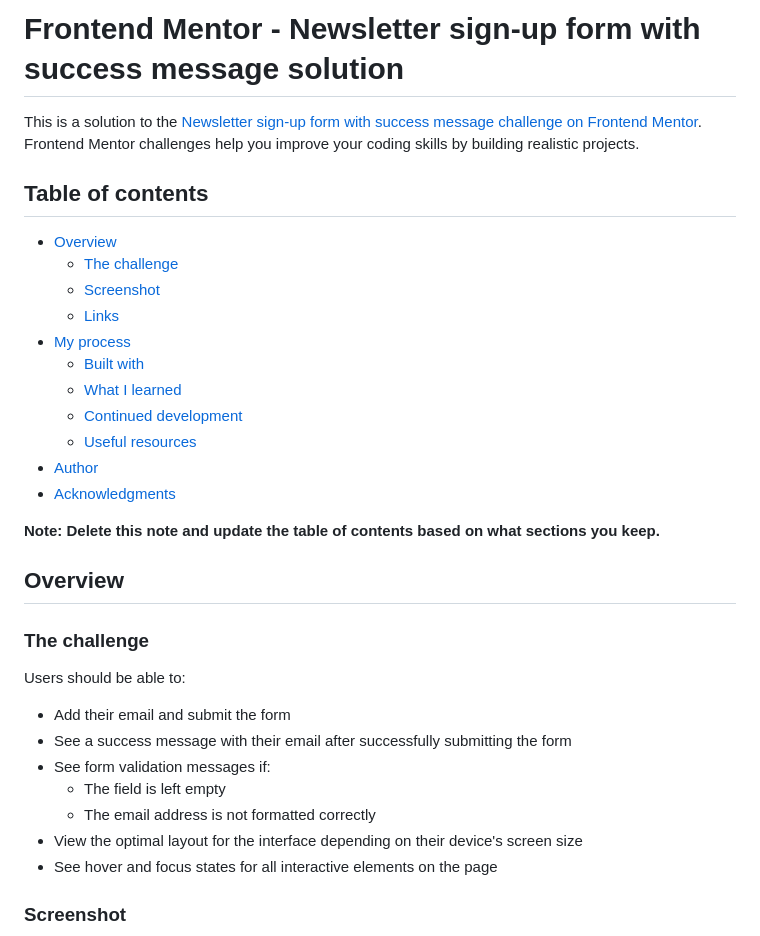
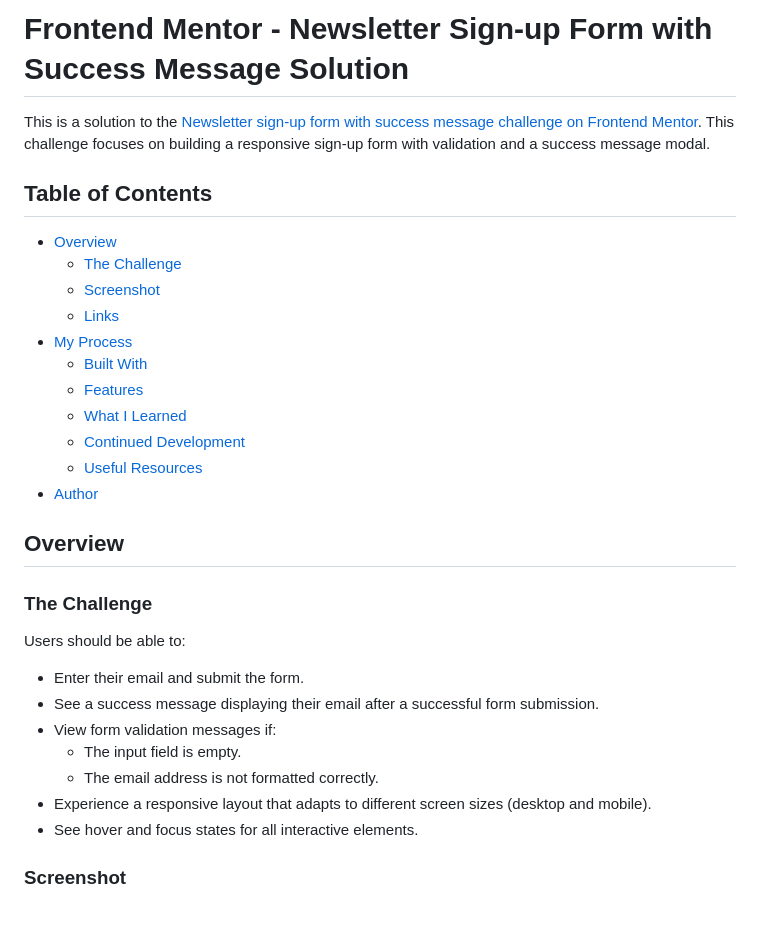
Before and after one commit to Mayen007/Newsletter-Signup-Form, a Markdown page: README.md, the part around one of its changes. GitHub-like rendering; blank space fills up the shorter version.

```diff
--- a/README.md
+++ b/README.md
@@ -1,36 +1,34 @@
-# Frontend Mentor - Newsletter sign-up form with success message solution
+# Frontend Mentor - Newsletter Sign-up Form with Success Message Solution
 
-This is a solution to the [Newsletter sign-up form with success message challenge on Frontend Mentor](https://www.frontendmentor.io/challenges/newsletter-signup-form-with-success-message-3FC1AZbNrv). Frontend Mentor challenges help you improve your coding skills by building realistic projects.
+This is a solution to the [Newsletter sign-up form with success message challenge on Frontend Mentor](https://www.frontendmentor.io/challenges/newsletter-signup-form-with-success-message-3FC1AZbNrv). This challenge focuses on building a responsive sign-up form with validation and a success message modal.
 
-## Table of contents
+## Table of Contents
 
 - [Overview](#overview)
-  - [The challenge](#the-challenge)
+  - [The Challenge](#the-challenge)
   - [Screenshot](#screenshot)
   - [Links](#links)
-- [My process](#my-process)
-  - [Built with](#built-with)
-  - [What I learned](#what-i-learned)
-  - [Continued development](#continued-development)
-  - [Useful resources](#useful-resources)
+- [My Process](#my-process)
+  - [Built With](#built-with)
+  - [Features](#features)
+  - [What I Learned](#what-i-learned)
+  - [Continued Development](#continued-development)
+  - [Useful Resources](#useful-resources)
 - [Author](#author)
-- [Acknowledgments](#acknowledgments)
-
-**Note: Delete this note and update the table of contents based on what sections you keep.**
 
 ## Overview
 
-### The challenge
+### The Challenge
 
 Users should be able to:
 
-- Add their email and submit the form
-- See a success message with their email after successfully submitting the form
-- See form validation messages if:
-  - The field is left empty
-  - The email address is not formatted correctly
-- View the optimal layout for the interface depending on their device's screen size
-- See hover and focus states for all interactive elements on the page
+- Enter their email and submit the form.
+- See a success message displaying their email after a successful form submission.
+- View form validation messages if:
+  - The input field is empty.
+  - The email address is not formatted correctly.
+- Experience a responsive layout that adapts to different screen sizes (desktop and mobile).
+- See hover and focus states for all interactive elements.
 
 ### Screenshot
 
```
Also changed, not shown: other parts of README.md (+39 -60 lines), assets/images/desktop-view.png (added), assets/images/mobile-view.png (added), 3 other files.
